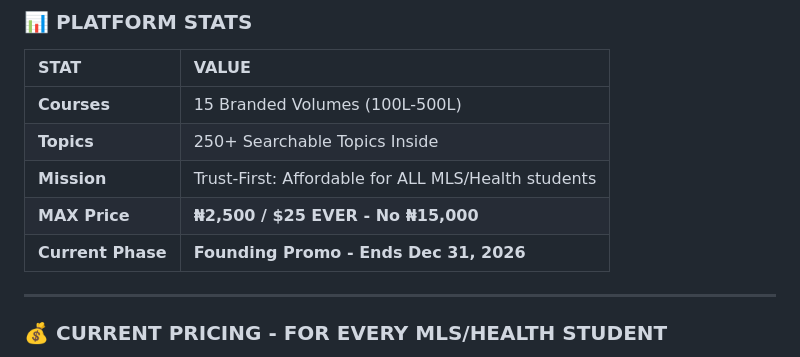
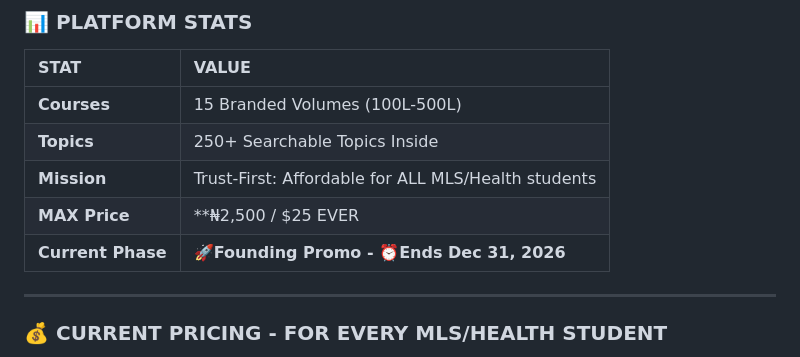
Before and after one commit to trust-healthtech/mls--prep, a Markdown page: README.md, the part around the change. Drawn GitHub-style.

Commit message:
Update pricing and promo details in README

```diff
--- a/README.md
+++ b/README.md
@@ -26,8 +26,8 @@
 | **Courses** | 15 Branded Volumes (100L-500L) |
 | **Topics** | 250+ Searchable Topics Inside |
 | **Mission** | Trust-First: Affordable for ALL MLS/Health students |
-| **MAX Price** | **₦2,500 / $25 EVER - No ₦15,000** |
-| **Current Phase** | **Founding Promo - Ends Dec 31, 2026** |
+| **MAX Price** | **₦2,500 / $25 EVER  |
+| **Current Phase** | **🚀Founding Promo - ⏰Ends Dec 31, 2026** |
 
 ---
 
```
